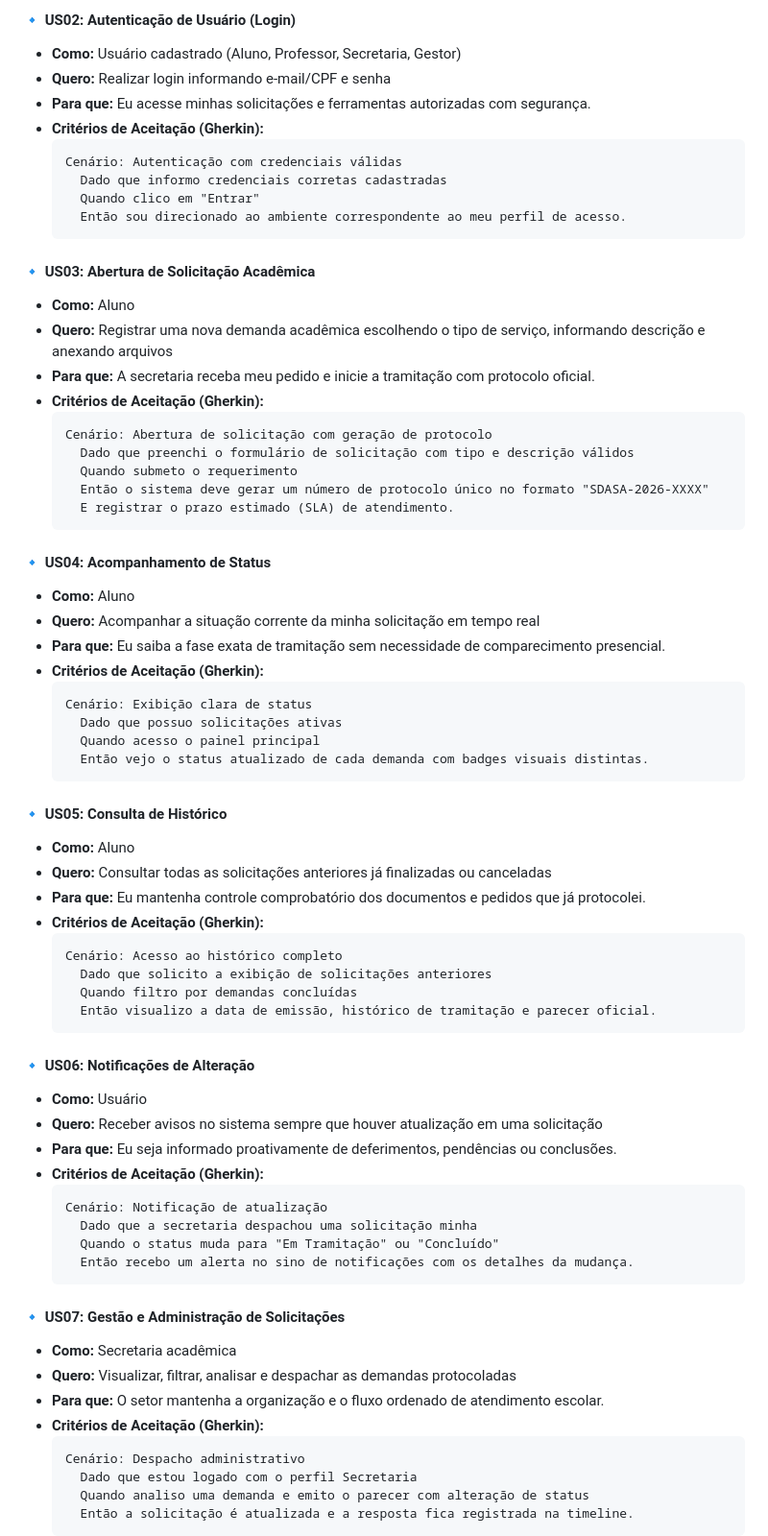
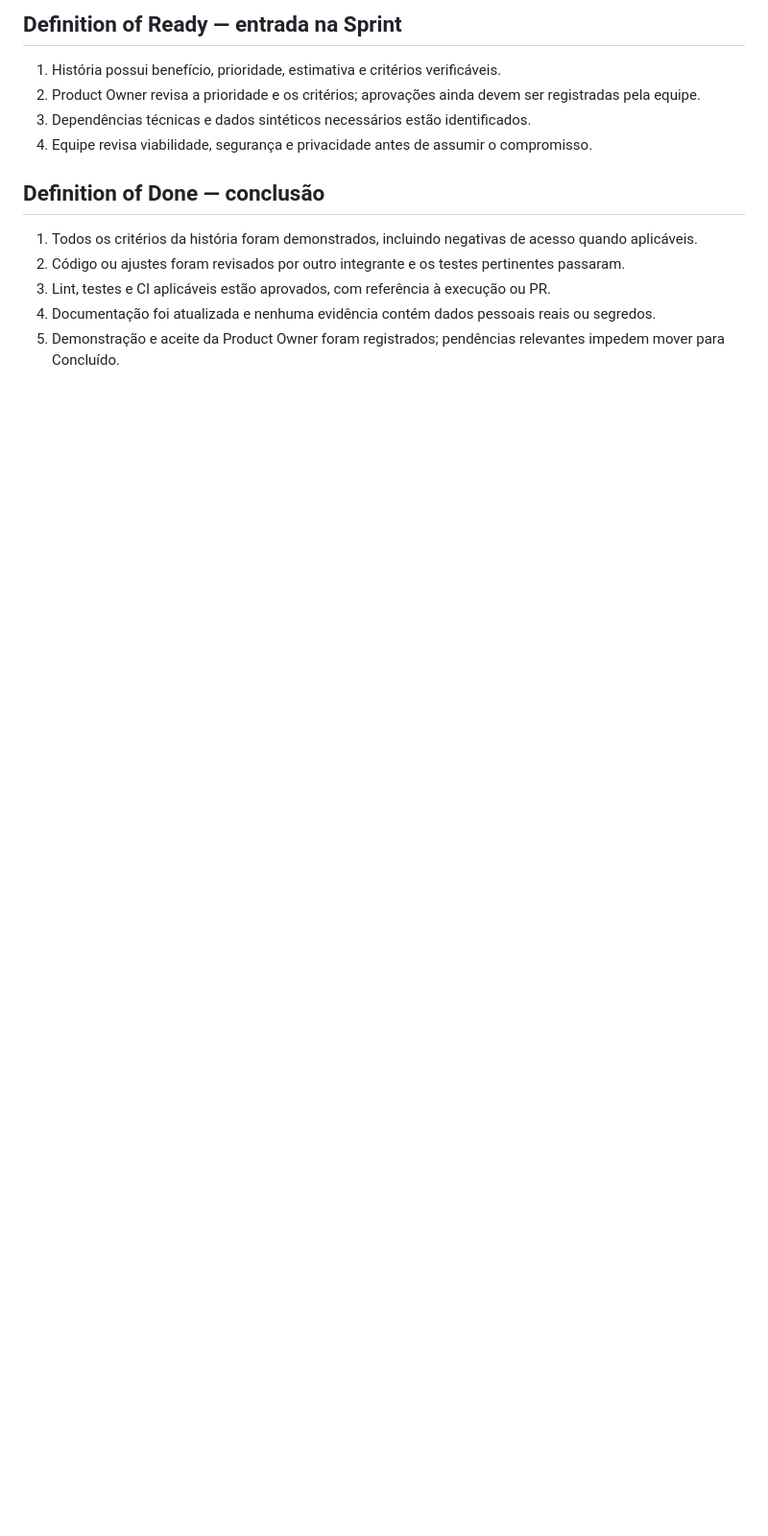
Before and after one commit to donald-cintado/SDASA, a Markdown page: docs/BACKLOG.md, the part around one of its changes. Shown at 96% size. Drawn GitHub-style; blank space fills up the shorter version.

Commit message:
docs(scrum): ampliar backlog e planejar sprint da atividade 6

````diff
--- a/docs/BACKLOG.md
+++ b/docs/BACKLOG.md
@@ -40,74 +42,16 @@ O backlog reúne as necessidades que deverão ser desenvolvidas e priorizadas pe
 
-#### 🔹 US02: Autenticação de Usuário (Login)
-- **Como:** Usuário cadastrado (Aluno, Professor, Secretaria, Gestor)
-- **Quero:** Realizar login informando e-mail/CPF e senha
-- **Para que:** Eu acesse minhas solicitações e ferramentas autorizadas com segurança.
-- **Critérios de Aceitação (Gherkin):**
-  ```gherkin
-  Cenário: Autenticação com credenciais válidas
-    Dado que informo credenciais corretas cadastradas
-    Quando clico em "Entrar"
-    Então sou direcionado ao ambiente correspondente ao meu perfil de acesso.
-  ```
+## Definition of Ready — entrada na Sprint
 
-#### 🔹 US03: Abertura de Solicitação Acadêmica
-- **Como:** Aluno
-- **Quero:** Registrar uma nova demanda acadêmica escolhendo o tipo de serviço, informando descrição e anexando arquivos
-- **Para que:** A secretaria receba meu pedido e inicie a tramitação com protocolo oficial.
-- **Critérios de Aceitação (Gherkin):**
-  ```gherkin
-  Cenário: Abertura de solicitação com geração de protocolo
-    Dado que preenchi o formulário de solicitação com tipo e descrição válidos
-    Quando submeto o requerimento
-    Então o sistema deve gerar um número de protocolo único no formato "SDASA-2026-XXXX"
-    E registrar o prazo estimado (SLA) de atendimento.
-  ```
+1. História possui benefício, prioridade, estimativa e critérios verificáveis.
+2. Product Owner revisa a prioridade e os critérios; aprovações ainda devem ser registradas pela equipe.
+3. Dependências técnicas e dados sintéticos necessários estão identificados.
+4. Equipe revisa viabilidade, segurança e privacidade antes de assumir o compromisso.
 
-#### 🔹 US04: Acompanhamento de Status
-- **Como:** Aluno
-- **Quero:** Acompanhar a situação corrente da minha solicitação em tempo real
-- **Para que:** Eu saiba a fase exata de tramitação sem necessidade de comparecimento presencial.
-- **Critérios de Aceitação (Gherkin):**
-  ```gherkin
-  Cenário: Exibição clara de status
-    Dado que possuo solicitações ativas
-    Quando acesso o painel principal
-    Então vejo o status atualizado de cada demanda com badges visuais distintas.
-  ```
+## Definition of Done — conclusão
 
-#### 🔹 US05: Consulta de Histórico
-- **Como:** Aluno
-- **Quero:** Consultar todas as solicitações anteriores já finalizadas ou canceladas
-- **Para que:** Eu mantenha controle comprobatório dos documentos e pedidos que já protocolei.
-- **Critérios de Aceitação (Gherkin):**
-  ```gherkin
-  Cenário: Acesso ao histórico completo
-    Dado que solicito a exibição de solicitações anteriores
-    Quando filtro por demandas concluídas
-    Então visualizo a data de emissão, histórico de tramitação e parecer oficial.
-  ```
+1. Todos os critérios da história foram demonstrados, incluindo negativas de acesso quando aplicáveis.
+2. Código ou ajustes foram revisados por outro integrante e os testes pertinentes passaram.
+3. Lint, testes e CI aplicáveis estão aprovados, com referência à execução ou PR.
+4. Documentação foi atualizada e nenhuma evidência contém dados pessoais reais ou segredos.
+5. Demonstração e aceite da Product Owner foram registrados; pendências relevantes impedem mover para Concluído.
 
-#### 🔹 US06: Notificações de Alteração
-- **Como:** Usuário
-- **Quero:** Receber avisos no sistema sempre que houver atualização em uma solicitação
-- **Para que:** Eu seja informado proativamente de deferimentos, pendências ou conclusões.
-- **Critérios de Aceitação (Gherkin):**
-  ```gherkin
-  Cenário: Notificação de atualização
-    Dado que a secretaria despachou uma solicitação minha
-    Quando o status muda para "Em Tramitação" ou "Concluído"
-    Então recebo um alerta no sino de notificações com os detalhes da mudança.
-  ```
-
-#### 🔹 US07: Gestão e Administração de Solicitações
-- **Como:** Secretaria acadêmica
-- **Quero:** Visualizar, filtrar, analisar e despachar as demandas protocoladas
-- **Para que:** O setor mantenha a organização e o fluxo ordenado de atendimento escolar.
-- **Critérios de Aceitação (Gherkin):**
-  ```gherkin
-  Cenário: Despacho administrativo
-    Dado que estou logado com o perfil Secretaria
-    Quando analiso uma demanda e emito o parecer com alteração de status
-    Então a solicitação é atualizada e a resposta fica registrada na timeline.
-  ```
-
````
Also changed, not shown: other parts of docs/BACKLOG.md (+34 -88 lines), docs/SPRINT.md (added, +62 -0 lines).
